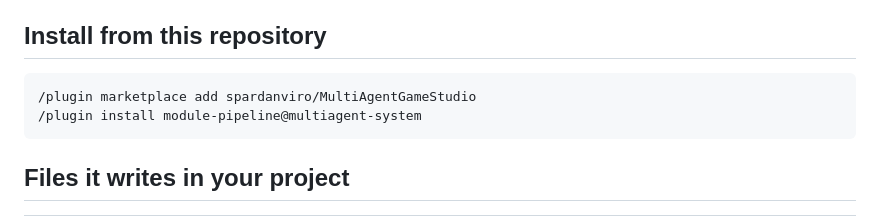
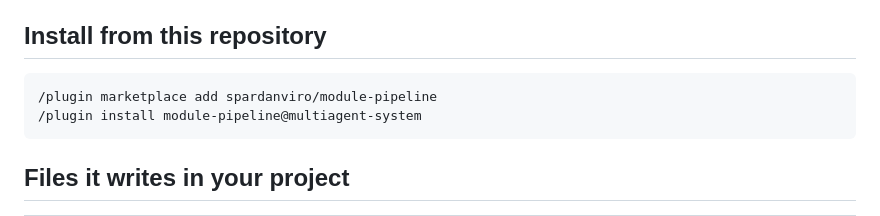
Before and after one commit to spardanviro/MultiAgentGameStudio, a Markdown page: plugins/module-pipeline/README.md, the part around the change. Drawn GitHub-style.

````diff
--- a/plugins/module-pipeline/README.md
+++ b/plugins/module-pipeline/README.md
@@ -91,7 +91,7 @@ A module's own `effort` overrides `module_implementer` for that module. See
 ## Install from this repository
 
 ```
-/plugin marketplace add spardanviro/MultiAgentGameStudio
+/plugin marketplace add spardanviro/module-pipeline
 /plugin install module-pipeline@multiagent-system
 ```
 
````
Also changed, not shown: README.md (+1 -1 lines), README.zh-CN.md (+2 -2 lines).
